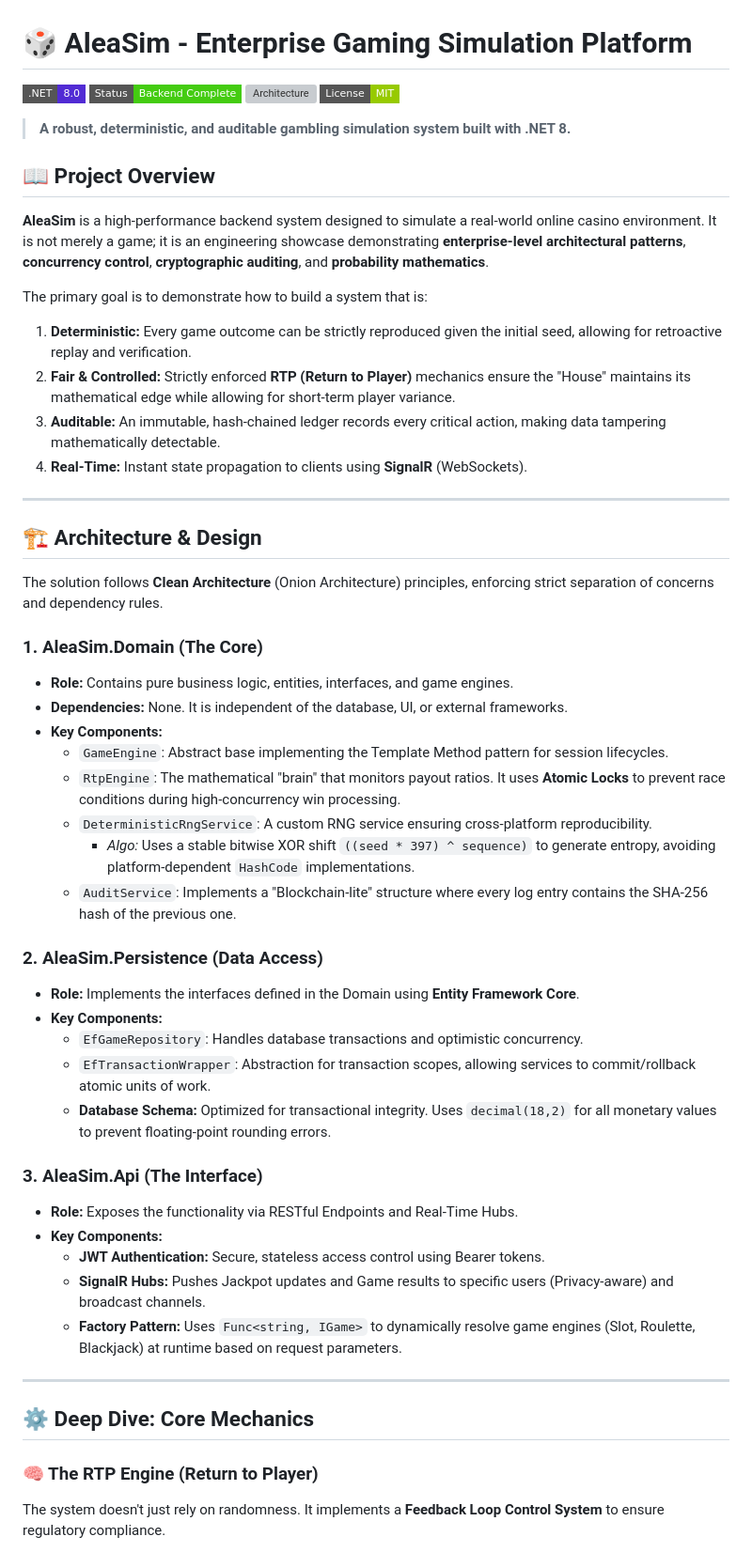
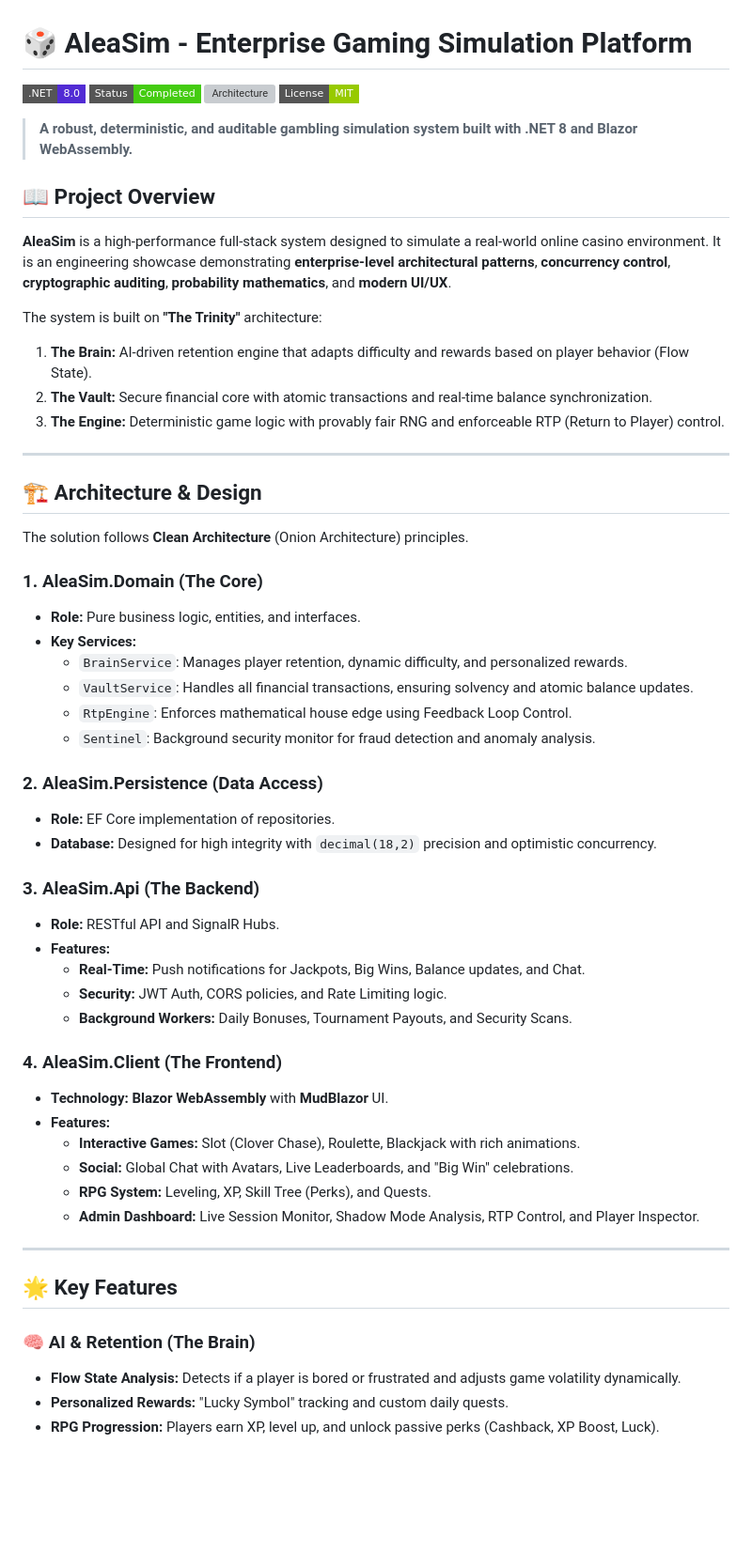
Before and after one commit to KadirYazadzhi/AleaSim, a Markdown page: README.md, the part around one of its changes. Shown at 94% size. GitHub-like rendering; badges without logos; blank space fills up the shorter version; grey boxes are pictures that could not be loaded.

```diff
--- a/README.md
+++ b/README.md
@@ -1,56 +1,60 @@
 # 🎲 AleaSim - Enterprise Gaming Simulation Platform
 
 ![.NET 8](https://img.shields.io/badge/.NET-8.0-512BD4?style=flat-square&logo=dotnet)
-![Status](https://img.shields.io/badge/Status-Backend%20Complete-success?style=flat-square)
+![Status](https://img.shields.io/badge/Status-Completed-success?style=flat-square)
 ![Architecture](https://img.shields.io/badge/Architecture-Clean%20%2F%20DDD-blue?style=flat-square)
 ![License](https://img.shields.io/badge/License-MIT-green?style=flat-square)
 
-> **A robust, deterministic, and auditable gambling simulation system built with .NET 8.**
+> **A robust, deterministic, and auditable gambling simulation system built with .NET 8 and Blazor WebAssembly.**
 
 ## 📖 Project Overview
 
-**AleaSim** is a high-performance backend system designed to simulate a real-world online casino environment. It is not merely a game; it is an engineering showcase demonstrating **enterprise-level architectural patterns**, **concurrency control**, **cryptographic auditing**, and **probability mathematics**.
+**AleaSim** is a high-performance full-stack system designed to simulate a real-world online casino environment. It is an engineering showcase demonstrating **enterprise-level architectural patterns**, **concurrency control**, **cryptographic auditing**, **probability mathematics**, and **modern UI/UX**.
 
-The primary goal is to demonstrate how to build a system that is:
-1.  **Deterministic:** Every game outcome can be strictly reproduced given the initial seed, allowing for retroactive replay and verification.
-2.  **Fair & Controlled:** Strictly enforced **RTP (Return to Player)** mechanics ensure the "House" maintains its mathematical edge while allowing for short-term player variance.
-3.  **Auditable:** An immutable, hash-chained ledger records every critical action, making data tampering mathematically detectable.
-4.  **Real-Time:** Instant state propagation to clients using **SignalR** (WebSockets).
+The system is built on **"The Trinity"** architecture:
+1.  **The Brain:** AI-driven retention engine that adapts difficulty and rewards based on player behavior (Flow State).
+2.  **The Vault:** Secure financial core with atomic transactions and real-time balance synchronization.
+3.  **The Engine:** Deterministic game logic with provably fair RNG and enforceable RTP (Return to Player) control.
 
 ---
 
 ## 🏗️ Architecture & Design
 
-The solution follows **Clean Architecture** (Onion Architecture) principles, enforcing strict separation of concerns and dependency rules.
+The solution follows **Clean Architecture** (Onion Architecture) principles.
 
 ### 1. AleaSim.Domain (The Core)
-*   **Role:** Contains pure business logic, entities, interfaces, and game engines.
-*   **Dependencies:** None. It is independent of the database, UI, or external frameworks.
-*   **Key Components:**
-    *   `GameEngine`: Abstract base implementing the Template Method pattern for session lifecycles.
-    *   `RtpEngine`: The mathematical "brain" that monitors payout ratios. It uses **Atomic Locks** to prevent race conditions during high-concurrency win processing.
-    *   `DeterministicRngService`: A custom RNG service ensuring cross-platform reproducibility.
-        *   *Algo:* Uses a stable bitwise XOR shift `((seed * 397) ^ sequence)` to generate entropy, avoiding platform-dependent `HashCode` implementations.
-    *   `AuditService`: Implements a "Blockchain-lite" structure where every log entry contains the SHA-256 hash of the previous one.
+*   **Role:** Pure business logic, entities, and interfaces.
+*   **Key Services:**
+    *   `BrainService`: Manages player retention, dynamic difficulty, and personalized rewards.
+    *   `VaultService`: Handles all financial transactions, ensuring solvency and atomic balance updates.
+    *   `RtpEngine`: Enforces mathematical house edge using Feedback Loop Control.
+    *   `Sentinel`: Background security monitor for fraud detection and anomaly analysis.
 
 ### 2. AleaSim.Persistence (Data Access)
-*   **Role:** Implements the interfaces defined in the Domain using **Entity Framework Core**.
-*   **Key Components:**
-    *   `EfGameRepository`: Handles database transactions and optimistic concurrency.
-    *   `EfTransactionWrapper`: Abstraction for transaction scopes, allowing services to commit/rollback atomic units of work.
-    *   **Database Schema:** Optimized for transactional integrity. Uses `decimal(18,2)` for all monetary values to prevent floating-point rounding errors.
+*   **Role:** EF Core implementation of repositories.
+*   **Database:** Designed for high integrity with `decimal(18,2)` precision and optimistic concurrency.
 
-### 3. AleaSim.Api (The Interface)
-*   **Role:** Exposes the functionality via RESTful Endpoints and Real-Time Hubs.
-*   **Key Components:**
-    *   **JWT Authentication:** Secure, stateless access control using Bearer tokens.
-    *   **SignalR Hubs:** Pushes Jackpot updates and Game results to specific users (Privacy-aware) and broadcast channels.
-    *   **Factory Pattern:** Uses `Func<string, IGame>` to dynamically resolve game engines (Slot, Roulette, Blackjack) at runtime based on request parameters.
+### 3. AleaSim.Api (The Backend)
+*   **Role:** RESTful API and SignalR Hubs.
+*   **Features:**
+    *   **Real-Time:** Push notifications for Jackpots, Big Wins, Balance updates, and Chat.
+    *   **Security:** JWT Auth, CORS policies, and Rate Limiting logic.
+    *   **Background Workers:** Daily Bonuses, Tournament Payouts, and Security Scans.
+
+### 4. AleaSim.Client (The Frontend)
+*   **Technology:** **Blazor WebAssembly** with **MudBlazor** UI.
+*   **Features:**
+    *   **Interactive Games:** Slot (Clover Chase), Roulette, Blackjack with rich animations.
+    *   **Social:** Global Chat with Avatars, Live Leaderboards, and "Big Win" celebrations.
+    *   **RPG System:** Leveling, XP, Skill Tree (Perks), and Quests.
+    *   **Admin Dashboard:** Live Session Monitor, Shadow Mode Analysis, RTP Control, and Player Inspector.
 
 ---
 
-## ⚙️ Deep Dive: Core Mechanics
+## 🌟 Key Features
 
-### 🧠 The RTP Engine (Return to Player)
-The system doesn't just rely on randomness. It implements a **Feedback Loop Control System** to ensure regulatory compliance.
+### 🧠 AI & Retention (The Brain)
+*   **Flow State Analysis:** Detects if a player is bored or frustrated and adjusts game volatility dynamically.
+*   **Personalized Rewards:** "Lucky Symbol" tracking and custom daily quests.
+*   **RPG Progression:** Players earn XP, level up, and unlock passive perks (Cashback, XP Boost, Luck).
 
```
Also changed, not shown: other parts of README.md (+44 -108 lines).
